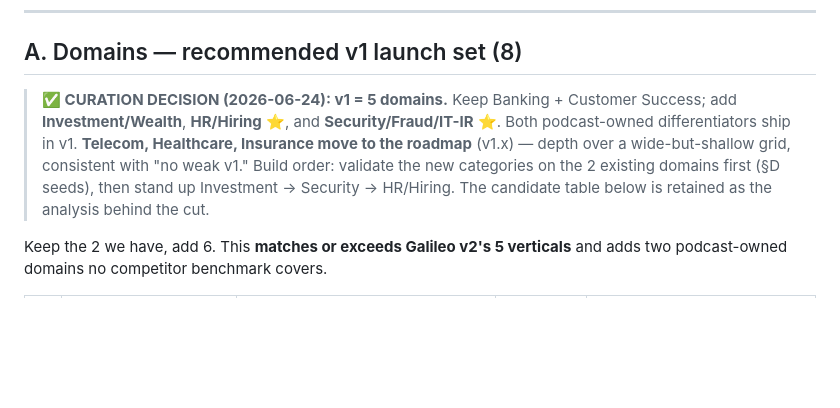
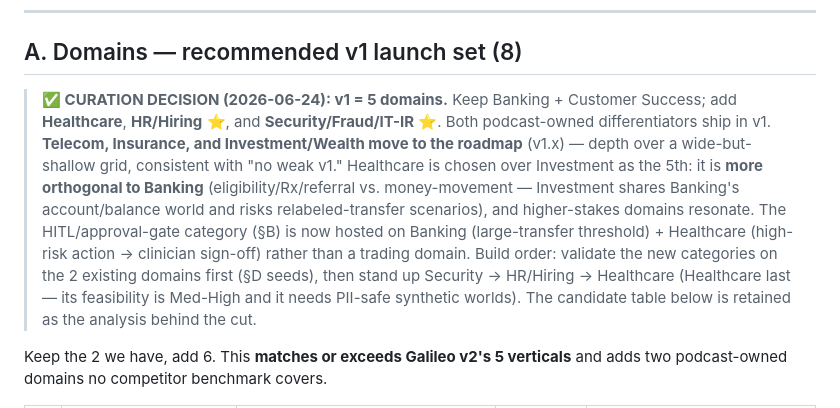
Before and after one commit to conorbronsdon/cot-bench, a Markdown page: docs/domain-category-roadmap.md, the part around the change. Drawn GitHub-style; blank space fills up the shorter version.

Commit message:
docs: swap Investment→Healthcare as the 5th v1 domain
Healthcare is more orthogonal to Banking (eligibility/Rx/referral vs money-
movement; Investment shares Banking's account/balance world and risks relabeled-
transfer scenarios). HITL category now hosted on Banking + Healthcare. v1 =
Banking, CS, Healthcare, HR/Hiring, Security/Fraud-IR. Investment → roadmap.

Co-Authored-By: Claude Opus 4.8 (1M context) <noreply@anthropic.com>

```diff
--- a/docs/domain-category-roadmap.md
+++ b/docs/domain-category-roadmap.md
@@ -15,7 +15,7 @@ Decision driving this: **cover many domains from the start, not 2.** Today's ben
 
 ## A. Domains — recommended v1 launch set (8)
 
-> **✅ CURATION DECISION (2026-06-24): v1 = 5 domains.** Keep Banking + Customer Success; add **Investment/Wealth**, **HR/Hiring** ⭐, and **Security/Fraud/IT-IR** ⭐. Both podcast-owned differentiators ship in v1. **Telecom, Healthcare, Insurance move to the roadmap** (v1.x) — depth over a wide-but-shallow grid, consistent with "no weak v1." Build order: validate the new categories on the 2 existing domains first (§D seeds), then stand up Investment → Security → HR/Hiring. The candidate table below is retained as the analysis behind the cut.
+> **✅ CURATION DECISION (2026-06-24): v1 = 5 domains.** Keep Banking + Customer Success; add **Healthcare**, **HR/Hiring** ⭐, and **Security/Fraud/IT-IR** ⭐. Both podcast-owned differentiators ship in v1. **Telecom, Insurance, and Investment/Wealth move to the roadmap** (v1.x) — depth over a wide-but-shallow grid, consistent with "no weak v1." Healthcare is chosen over Investment as the 5th: it is **more orthogonal to Banking** (eligibility/Rx/referral vs. money-movement — Investment shares Banking's account/balance world and risks relabeled-transfer scenarios), and higher-stakes domains resonate. The HITL/approval-gate category (§B) is now hosted on Banking (large-transfer threshold) + Healthcare (high-risk action → clinician sign-off) rather than a trading domain. Build order: validate the new categories on the 2 existing domains first (§D seeds), then stand up Security → HR/Hiring → Healthcare (Healthcare last — its feasibility is Med-High and it needs PII-safe synthetic worlds). The candidate table below is retained as the analysis behind the cut.
 
 Keep the 2 we have, add 6. This **matches or exceeds Galileo v2's 5 verticals** and adds two podcast-owned domains no competitor benchmark covers.
 
```
